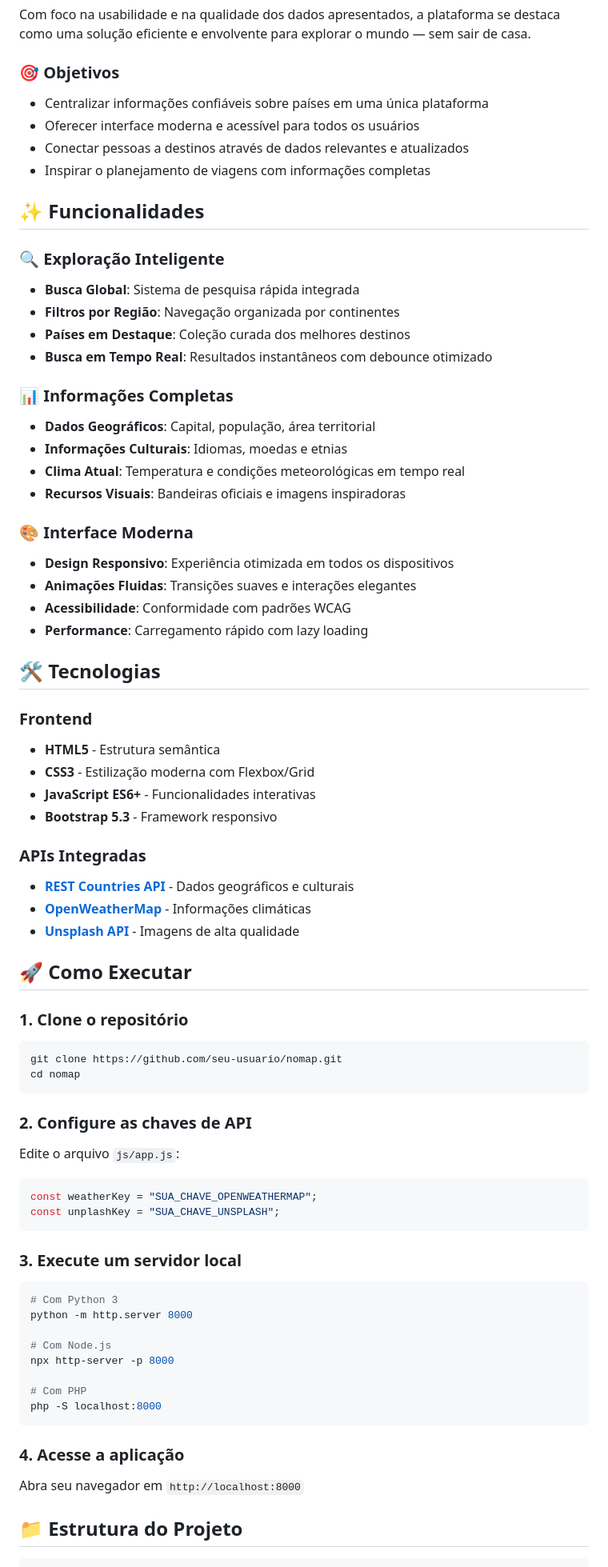
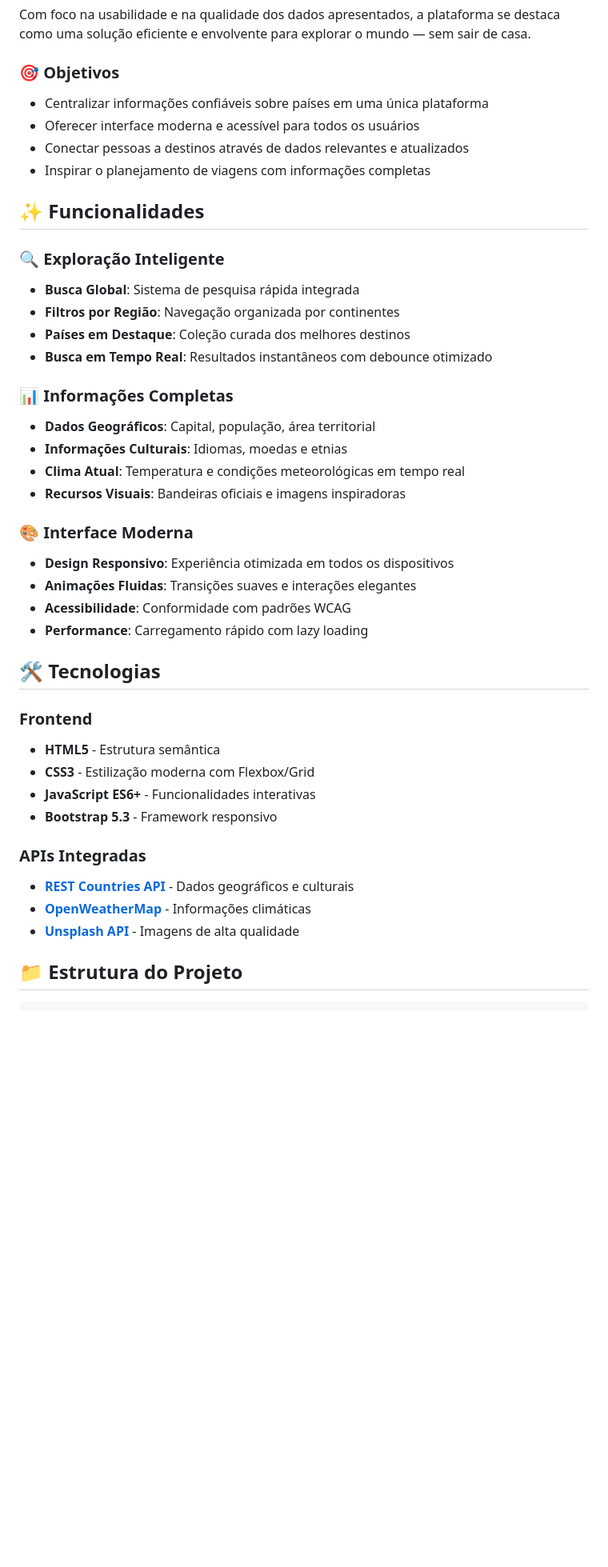
Before and after one commit to dedeusgui/ProjetoViagens, a Markdown page: README.md, the part around one of its changes. Shown at 80% size. GitHub-like rendering; blank space fills up the shorter version.

````diff
--- a/README.md
+++ b/README.md
@@ -23,6 +21,7 @@ O NoMap foi idealizado para preencher essa lacuna: uma aplicação web moderna,
 Com foco na usabilidade e na qualidade dos dados apresentados, a plataforma se destaca como uma solução eficiente e envolvente para explorar o mundo — sem sair de casa.
 
 ### 🎯 Objetivos
+
 - Centralizar informações confiáveis sobre países em uma única plataforma
 - Oferecer interface moderna e acessível para todos os usuários
 - Conectar pessoas a destinos através de dados relevantes e atualizados
@@ -31,18 +30,21 @@ Com foco na usabilidade e na qualidade dos dados apresentados, a plataforma se d
 ## ✨ Funcionalidades
 
 ### 🔍 Exploração Inteligente
+
 - **Busca Global**: Sistema de pesquisa rápida integrada
 - **Filtros por Região**: Navegação organizada por continentes
 - **Países em Destaque**: Coleção curada dos melhores destinos
 - **Busca em Tempo Real**: Resultados instantâneos com debounce otimizado
 
 ### 📊 Informações Completas
+
 - **Dados Geográficos**: Capital, população, área territorial
 - **Informações Culturais**: Idiomas, moedas e etnias
 - **Clima Atual**: Temperatura e condições meteorológicas em tempo real
 - **Recursos Visuais**: Bandeiras oficiais e imagens inspiradoras
 
 ### 🎨 Interface Moderna
+
 - **Design Responsivo**: Experiência otimizada em todos os dispositivos
 - **Animações Fluidas**: Transições suaves e interações elegantes
 - **Acessibilidade**: Conformidade com padrões WCAG
@@ -51,45 +53,17 @@ Com foco na usabilidade e na qualidade dos dados apresentados, a plataforma se d
 ## 🛠️ Tecnologias
 
 ### Frontend
+
 - **HTML5** - Estrutura semântica
 - **CSS3** - Estilização moderna com Flexbox/Grid
 - **JavaScript ES6+** - Funcionalidades interativas
 - **Bootstrap 5.3** - Framework responsivo
 
 ### APIs Integradas
+
 - **[REST Countries API](https://restcountries.com/)** - Dados geográficos e culturais
 - **[OpenWeatherMap](https://openweathermap.org/api)** - Informações climáticas
 - **[Unsplash API](https://unsplash.com/developers)** - Imagens de alta qualidade
-
-## 🚀 Como Executar
-
-### 1. Clone o repositório
-```bash
-git clone https://github.com/seu-usuario/nomap.git
-cd nomap
-```
-
-### 2. Configure as chaves de API
-Edite o arquivo `js/app.js`:
-```javascript
-const weatherKey = "SUA_CHAVE_OPENWEATHERMAP";
-const unplashKey = "SUA_CHAVE_UNSPLASH";
-```
-
-### 3. Execute um servidor local
-```bash
-# Com Python 3
-python -m http.server 8000
-
-# Com Node.js
-npx http-server -p 8000
-
-# Com PHP
-php -S localhost:8000
-```
-
-### 4. Acesse a aplicação
-Abra seu navegador em `http://localhost:8000`
 
 ## 📁 Estrutura do Projeto
 
````
Also changed, not shown: other parts of README.md (+25 -28 lines).
